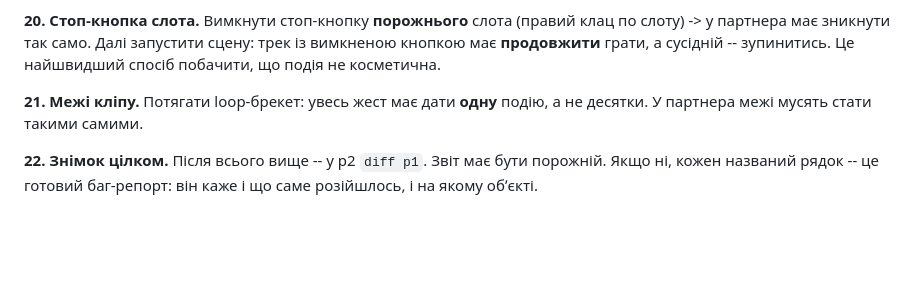
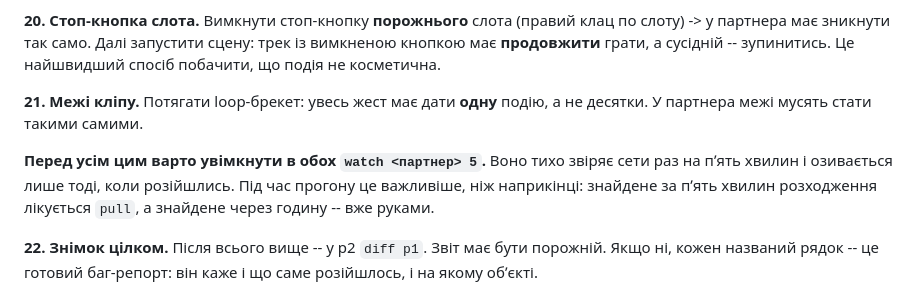
Before and after one commit to devik71/AbletonMultiPlayer, a Markdown page: docs/FIRST-RUN.md, the part around the change. Rendered like a GitHub page; blank space fills up the shorter version.

Commit message:
FIRST-RUN: увімкнути watch на час прогону
Co-Authored-By: Claude Opus 5 <noreply@anthropic.com>

```diff
--- a/docs/FIRST-RUN.md
+++ b/docs/FIRST-RUN.md
@@ -248,6 +248,11 @@ Audio Effect Rack або пада Drum Rack. Це частина звучанн
 **21. Межі кліпу.** Потягати loop-брекет: увесь жест має дати **одну**
 подію, а не десятки. У партнера межі мусять стати такими самими.
 
+**Перед усім цим варто увімкнути в обох `watch <партнер> 5`.** Воно тихо
+звіряє сети раз на пʼять хвилин і озивається лише тоді, коли розійшлись.
+Під час прогону це важливіше, ніж наприкінці: знайдене за пʼять хвилин
+розходження лікується `pull`, а знайдене через годину -- вже руками.
+
 **22. Знімок цілком.** Після всього вище -- у p2 `diff p1`. Звіт має бути
 порожній. Якщо ні, кожен названий рядок -- це готовий баг-репорт: він каже
 і що саме розійшлось, і на якому обʼєкті.
```
